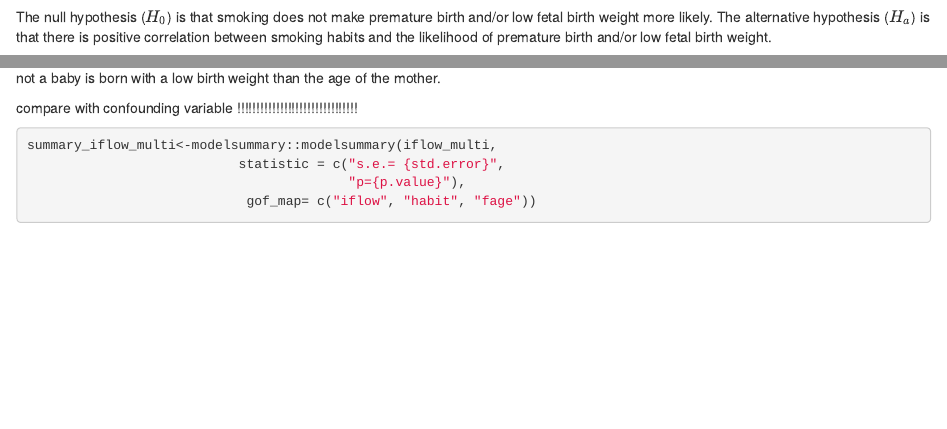
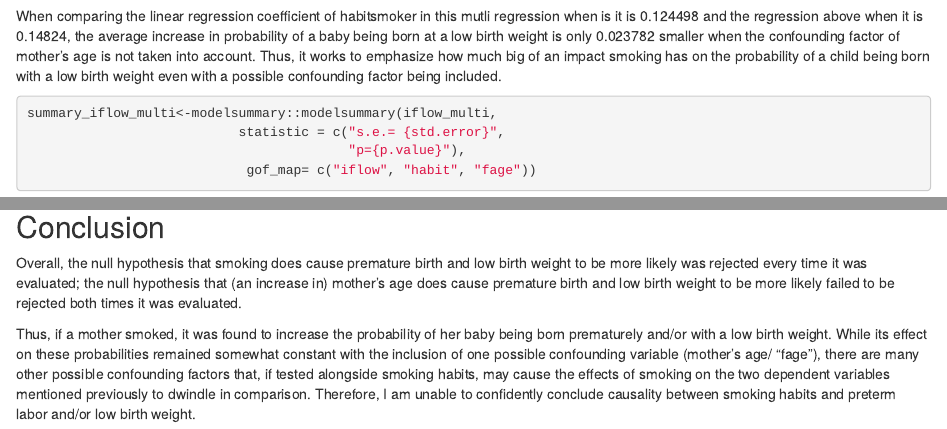
Before and after one commit to alexandrialange/gov50-final-project-final, an R Markdown document (index.Rmd): the page in a window 1100 px wide, from 640 px down before the commit and from 7240 px down after it, and a second part further down, joined at a grey line. Rendered offline with R 4.5, knitr and Pandoc, with nearby package versions; drawn as R Markdown's standard HTML page in place of the format the file asks for; some code elsewhere in the file could not run offline.

Commit message:
w conclusion

````diff
--- a/index.Rmd
+++ b/index.Rmd
@@ -272,7 +272,8 @@ iflow_multi
 Both the average change in the probability of a baby being born with a classified "low baby weight" when age of the mother is increased by one unit and the habit of smoking is present in the mother are positive (holding the other independent variable constant). However, the average change in the probability is much greater when when the habit of smoking is present in the mother (of mothers the same age without smoking habits) than when the age of the mother being increased by one year is the only changing variable, signifying that smoking has a greater effect on whether or not a baby is born with a low birth weight than the age of the mother.
 
 
-compare with confounding variable !!!!!!!!!!!!!!!!!!!!!!!!!!!!!!!
+When comparing the linear regression coefficient of habitsmoker in this mutli regression when is it is 0.124498 and the regression above when it is 0.14824, the average increase in probability of a baby being born at a low birth weight is only 0.023782 smaller when the confounding factor of mother's age is not taken into account. Thus, it works to emphasize how much big of an impact smoking has on the probability  of a child being born with a low birth weight even with a possible confounding factor being included.
+
 
 ```{r}
 summary_iflow_multi<-modelsummary::modelsummary(iflow_multi,
@@ -289,5 +290,8 @@ P value for Mother's Age (fage) is 0.250. Since this value is greater than 0.1,
 
 
 
+## Conclusion
 
-## Conclusion
+Overall, the null hypothesis that smoking does cause premature birth and low birth weight to be more likely was rejected every time it was evaluated; the null hypothesis that (an increase in) mother's age does cause premature birth and low birth weight to be more likely failed to be rejected both times it was evaluated.
+
+Thus, if a mother smoked, it was found to increase the probability of her baby being born prematurely and/or with a low birth weight. While its effect on these probabilities remained somewhat constant with the inclusion of one possible confounding variable (mother's age/ "fage"), there are many other possible confounding factors that, if tested alongside smoking habits, may cause the effects of smoking on the two dependent variables mentioned previously to dwindle in comparison. Therefore, I am unable to confidently conclude causality between smoking habits and preterm labor and/or low birth weight.
````
Also changed, not shown: index.html.
